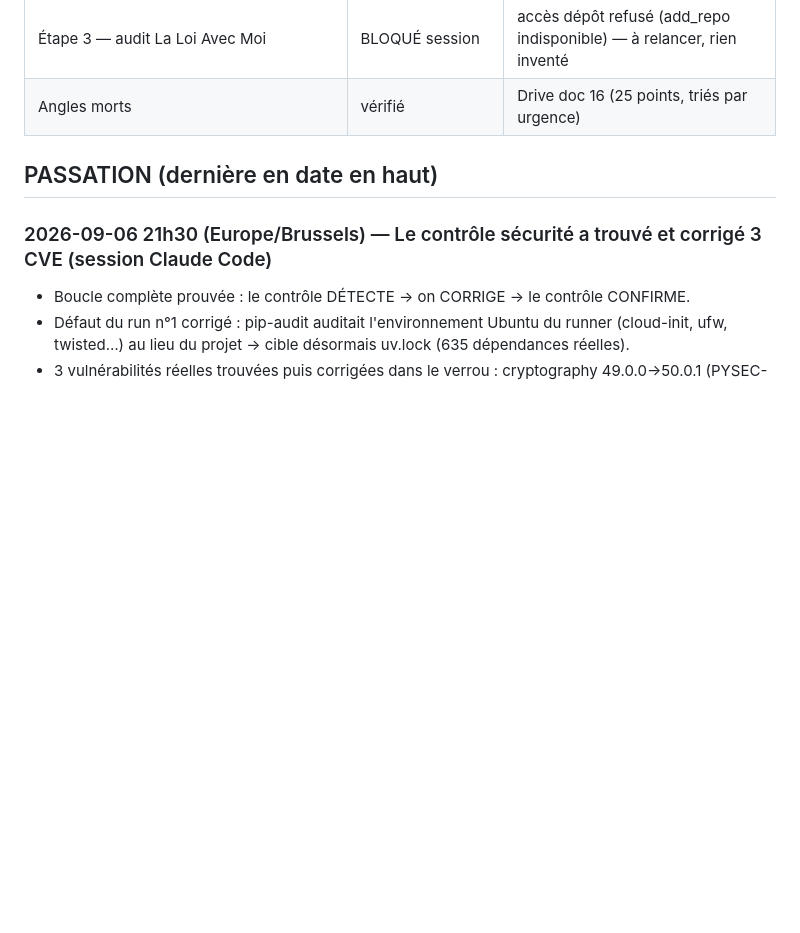
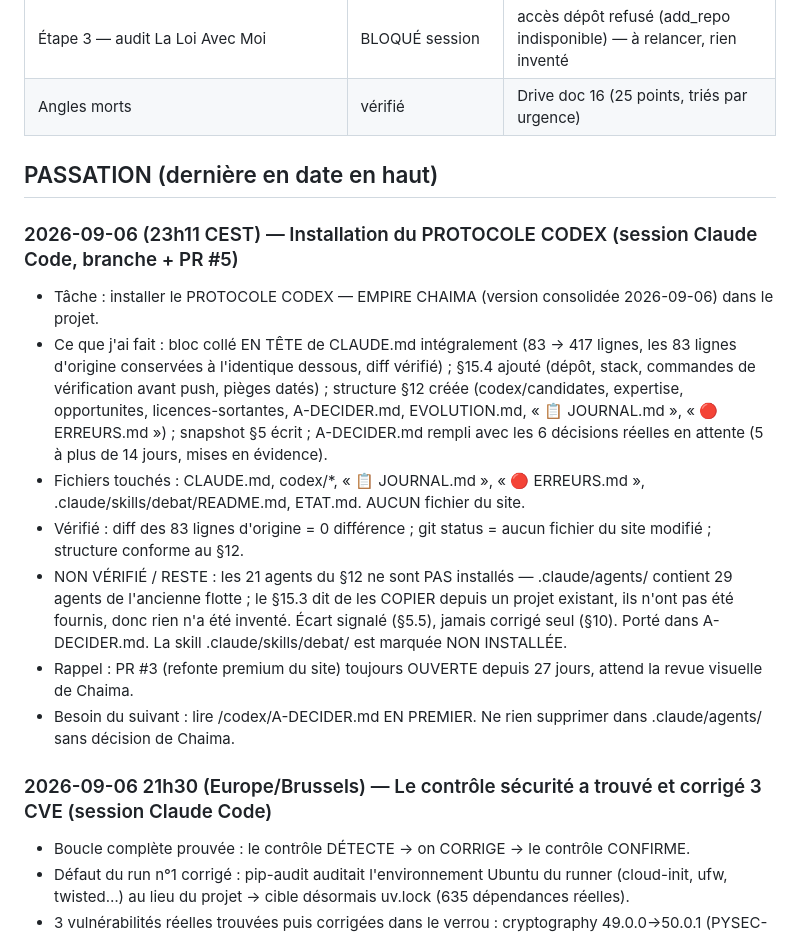
Before and after one commit to chaima0007/keywordmoneymaker, a Markdown page: ETAT.md, the part around the change. GitHub-like rendering; blank space fills up the shorter version.

Commit message:
docs(passation): ETAT.md — installation du PROTOCOLE CODEX (PR #5)
Entrée de passation en tête (append-only), avec la limite honnête :
les 21 agents du §12 ne sont pas installés, écart signalé et porté dans A-DECIDER.md.

Co-Authored-By: Claude Opus 5 <noreply@anthropic.com>
Claude-Session: https://claude.ai/code/session_01BLc73LKqGJyvJaoqFP9hT4

```diff
--- a/ETAT.md
+++ b/ETAT.md
@@ -27,6 +27,15 @@
 | Angles morts | vérifié | Drive doc 16 (25 points, triés par urgence) |
 
 ## PASSATION (dernière en date en haut)
+### 2026-09-06 (23h11 CEST) — Installation du PROTOCOLE CODEX (session Claude Code, branche + PR #5)
+- Tâche : installer le PROTOCOLE CODEX — EMPIRE CHAIMA (version consolidée 2026-09-06) dans le projet.
+- Ce que j'ai fait : bloc collé EN TÊTE de CLAUDE.md intégralement (83 → 417 lignes, les 83 lignes d'origine conservées à l'identique dessous, diff vérifié) ; §15.4 ajouté (dépôt, stack, commandes de vérification avant push, pièges datés) ; structure §12 créée (codex/candidates, expertise, opportunites, licences-sortantes, A-DECIDER.md, EVOLUTION.md, « 📋 JOURNAL.md », « 🔴 ERREURS.md ») ; snapshot §5 écrit ; A-DECIDER.md rempli avec les 6 décisions réelles en attente (5 à plus de 14 jours, mises en évidence).
+- Fichiers touchés : CLAUDE.md, codex/*, « 📋 JOURNAL.md », « 🔴 ERREURS.md », .claude/skills/debat/README.md, ETAT.md. AUCUN fichier du site.
+- Vérifié : diff des 83 lignes d'origine = 0 différence ; git status = aucun fichier du site modifié ; structure conforme au §12.
+- NON VÉRIFIÉ / RESTE : les 21 agents du §12 ne sont PAS installés — .claude/agents/ contient 29 agents de l'ancienne flotte ; le §15.3 dit de les COPIER depuis un projet existant, ils n'ont pas été fournis, donc rien n'a été inventé. Écart signalé (§5.5), jamais corrigé seul (§10). Porté dans A-DECIDER.md. La skill .claude/skills/debat/ est marquée NON INSTALLÉE.
+- Rappel : PR #3 (refonte premium du site) toujours OUVERTE depuis 27 jours, attend la revue visuelle de Chaima.
+- Besoin du suivant : lire /codex/A-DECIDER.md EN PREMIER. Ne rien supprimer dans .claude/agents/ sans décision de Chaima.
+
 ### 2026-09-06 21h30 (Europe/Brussels) — Le contrôle sécurité a trouvé et corrigé 3 CVE (session Claude Code)
 - Boucle complète prouvée : le contrôle DÉTECTE → on CORRIGE → le contrôle CONFIRME.
 - Défaut du run n°1 corrigé : pip-audit auditait l'environnement Ubuntu du runner (cloud-init, ufw, twisted…) au lieu du projet → cible désormais uv.lock (635 dépendances réelles).
```
